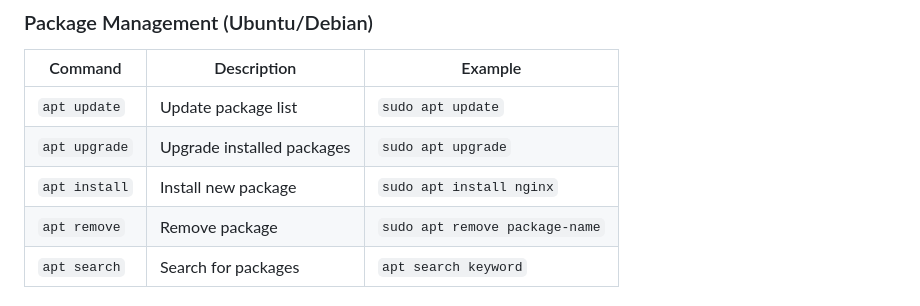
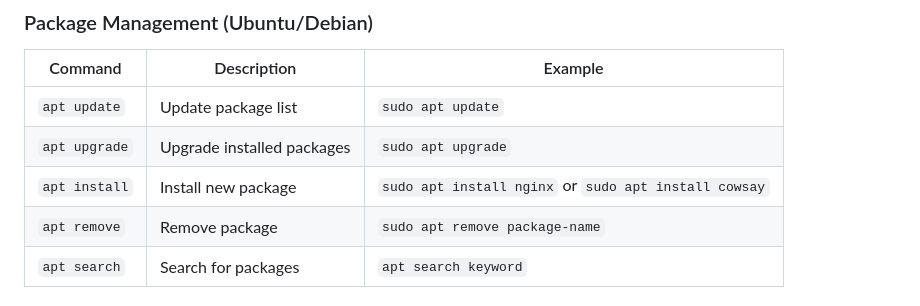
Before and after one commit to aastha231074/DevOps, a Markdown page: Linux/README.md, the part around the change. Rendered like a GitHub page.

Commit message:
linux commands

```diff
--- a/Linux/README.md
+++ b/Linux/README.md
@@ -105,7 +105,7 @@ Linux uses a hierarchical file system structure where everything starts at the r
 |---------|-------------|---------|
 | `apt update` | Update package list | `sudo apt update` |
 | `apt upgrade` | Upgrade installed packages | `sudo apt upgrade` |
-| `apt install` | Install new package | `sudo apt install nginx` |
+| `apt install` | Install new package | `sudo apt install nginx` or `sudo apt install cowsay` |
 | `apt remove` | Remove package | `sudo apt remove package-name` |
 | `apt search` | Search for packages | `apt search keyword` |
 
```
